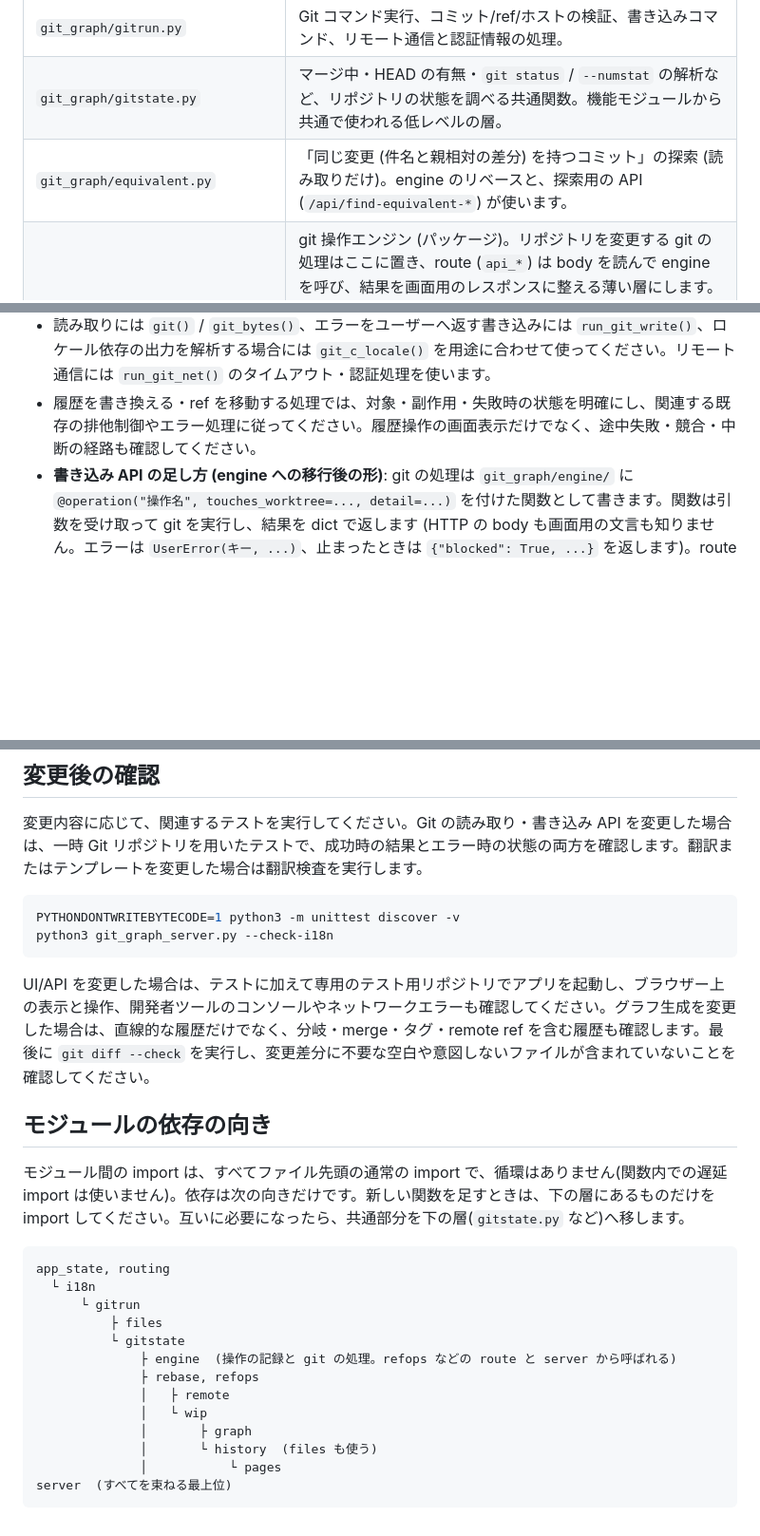
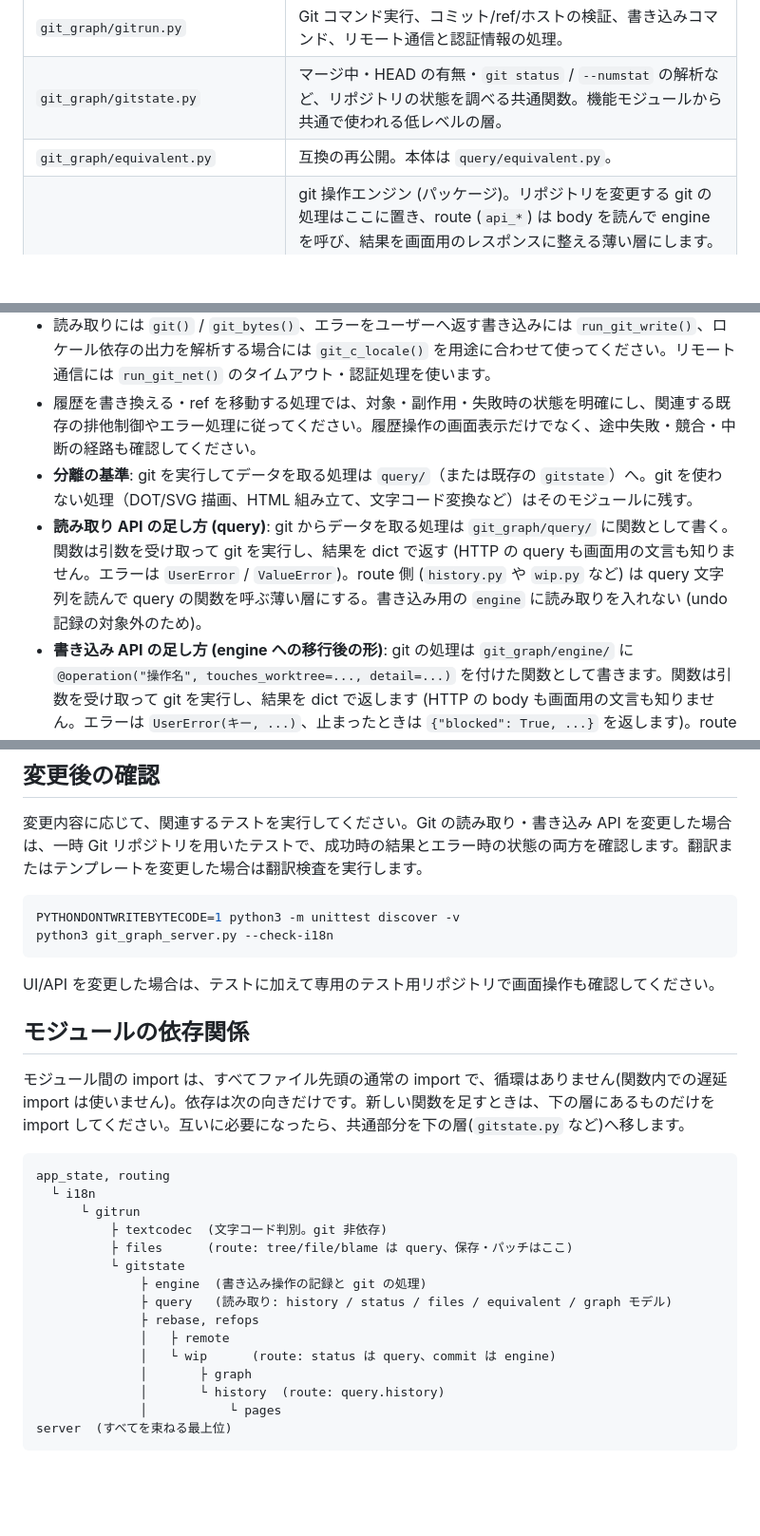
Before and after one commit to tthogehoge/git_graph_server, a Markdown page: DEVELOPMENT.md, 3 parts joined by grey strips. Shown at 95% size. Rendered like a GitHub page; blank space fills up the shorter version.

Commit message:
docs: document query layer separation in DEVELOPMENT.md

````diff
--- a/DEVELOPMENT.md
+++ b/DEVELOPMENT.md
@@ -62,5 +62,5 @@ PYTHONDONTWRITEBYTECODE=1 python3 -m unittest tests.test_git_graph_server.InputV
 | `git_graph/app_state.py` | 対象リポジトリ、起動オプション、書き込み可否、worktree 状態、HTTP サーバーなどのプロセス共有状態。 |
 | `git_graph/gitrun.py` | Git コマンド実行、コミット/ref/ホストの検証、書き込みコマンド、リモート通信と認証情報の処理。 |
 | `git_graph/gitstate.py` | マージ中・HEAD の有無・`git status` / `--numstat` の解析など、リポジトリの状態を調べる共通関数。機能モジュールから共通で使われる低レベルの層。 |
-| `git_graph/equivalent.py` | 「同じ変更 (件名と親相対の差分) を持つコミット」の探索 (読み取りだけ)。engine のリベースと、探索用の API (`/api/find-equivalent-*`) が使います。 |
+| `git_graph/equivalent.py` | 互換の再公開。本体は `query/equivalent.py`。 |
 | `git_graph/engine/` | git 操作エンジン (パッケージ)。リポジトリを変更する git の処理はここに置き、route (`api_*`) は body を読んで engine を呼び、結果を画面用のレスポンスに整える薄い層にします。`__init__.py` は操作の記録と `operation` デコレーターで、`refs.py` (ブランチ・タグ・checkout・reset)、`worktree.py` (stash・破棄・git rm)、`commit.py` (WIP からのコミット)、`remote.py` (fetch・pull・push・リモートの追加と削除。HTTP 認証の指定は `Auth`)、`patch.py` (git apply / git am)、`integrate.py` (merge・cherry-pick・revert・競合の解決・中断)、`rebase.py` (rebase・rebase-range・rebase-descendants・rebase-equivalent・対話的リベース)、`tags.py` (リベース時のタグの付け替え)、`dirty.py` (編集中のファイルに邪魔されたときの stash / 破棄) に git の操作があります。リポジトリを変更する git の処理はすべて engine に移してあります。engine の操作は `@operation` で登録し、呼ぶと操作の前後で ref / HEAD / stash 一覧 / ローカル config / 作業ツリーと index の状態を記録して、その差分をメモリ上の履歴に積みます (ファイルには保存せず、再起動すると消えます)。元に戻す・やり直し (`/api/undo`、`/api/redo`、`/api/undo-history`) はこの差分を逆向き・順方向に適用するだけなので、操作ごとに逆操作を書く必要はありません。作業ツリーの退避 (blob / tree) は `GIT_OBJECT_DIRECTORY` を一時ディレクトリにして書き (本物の objects は `GIT_ALTERNATE_OBJECT_DIRECTORIES` で読み取り専用に見せます)、`.git` には objects も ref も残しません。一時ディレクトリは起動時・終了時・再起動時に `cleanup()` で消します。作業ツリーが操作後に変わっているのを確認のうえ上書きして戻したときは、上書きされる現在の状態を履歴側の反対向きの行き先にするので、やり直し (または元に戻す) で戻せます。エンジン内で git を呼ぶときは `_run()` を使ってください (書き込まれるオブジェクトが一時ディレクトリに入ります)。 |
@@ -116,6 +117,8 @@ GET は JSON を返し、POST も JSON オブジェクトを受け取って JSON
 - パスを扱う処理では `validate_file_path` や `git_graph/gitrun.py` の literal path 対応を確認し、リポジトリ外のファイルへアクセスしないようにしてください。
 - 読み取りには `git()` / `git_bytes()`、エラーをユーザーへ返す書き込みには `run_git_write()`、ロケール依存の出力を解析する場合には `git_c_locale()` を用途に合わせて使ってください。リモート通信には `run_git_net()` のタイムアウト・認証処理を使います。
 - 履歴を書き換える・ref を移動する処理では、対象・副作用・失敗時の状態を明確にし、関連する既存の排他制御やエラー処理に従ってください。履歴操作の画面表示だけでなく、途中失敗・競合・中断の経路も確認してください。
+- **分離の基準**: git を実行してデータを取る処理は `query/`（または既存の `gitstate`）へ。git を使わない処理（DOT/SVG 描画、HTML 組み立て、文字コード変換など）はそのモジュールに残す。
+- **読み取り API の足し方 (query)**: git からデータを取る処理は `git_graph/query/` に関数として書く。関数は引数を受け取って git を実行し、結果を dict で返す (HTTP の query も画面用の文言も知りません。エラーは `UserError` / `ValueError`)。route 側 (`history.py` や `wip.py` など) は query 文字列を読んで query の関数を呼ぶ薄い層にする。書き込み用の `engine` に読み取りを入れない (undo 記録の対象外のため)。
 - **書き込み API の足し方 (engine への移行後の形)**: git の処理は `git_graph/engine/` に `@operation("操作名", touches_worktree=..., detail=...)` を付けた関数として書きます。関数は引数を受け取って git を実行し、結果を dict で返します (HTTP の body も画面用の文言も知りません。エラーは `UserError(キー, ...)`、止まったときは `{"blocked": True, ...}` を返します)。route 側は `@route(パス, method="POST", engine=True)` で、body を読んで engine の関数を呼び、`tr()` でメッセージを組み立てます。`engine=True` の route は、操作が自分で履歴に記録するので、`server.py` 側では包みません。履歴に出す文言の翻訳キー (`op_label_*`) は `LABEL_KEYS` と `ja.json` / `en.json` に足してください。engine に移し終えた route のモジュールは、`subprocess` や `run_git_write` などを直接使えません (`tests/test_engine.py` の `ROUTE_ONLY_MODULES` に足すと検査されます)。
 - **git を実行しない書き込み API**: ファイル保存 (`/api/file-save`。文字コードの判定とファイルの置き換えが中心) だけは engine の操作にせず、`git_graph/engine/__init__.py` の `WRITE_OPS` に (操作名, 作業ツリーに触れるか) を登録して、`server.py` 側で履歴に記録します (`LABEL_KEYS` に文言のキーも足す)。リポジトリを変更しない API (終了・再起動・外部アプリの起動など) は `IGNORED` に入れます。登録漏れは `tests/test_engine.py` が検出します。
 - stash の apply / pop が競合したとき、git には中断の仕組みがないので、適用した stash を `.git/git_graph_stash_apply` に目印として残します。未解決の競合ファイルがあるあいだだけ WIP に「中断」が出て (`/api/status` の `stash_conflict`)、中断は stash が触るファイルを HEAD の内容に戻します (stash の適用は、変更先のファイルがきれいなときだけ始まるため、これで適用前の状態に戻ります。stash は残ります)。
@@ -132,9 +135,9 @@ PYTHONDONTWRITEBYTECODE=1 python3 -m unittest discover -v
 python3 git_graph_server.py --check-i18n
 ```
 
-UI/API を変更した場合は、テストに加えて専用のテスト用リポジトリでアプリを起動し、ブラウザー上の表示と操作、開発者ツールのコンソールやネットワークエラーも確認してください。グラフ生成を変更した場合は、直線的な履歴だけでなく、分岐・merge・タグ・remote ref を含む履歴も確認します。最後に `git diff --check` を実行し、変更差分に不要な空白や意図しないファイルが含まれていないことを確認してください。
+UI/API を変更した場合は、テストに加えて専用のテスト用リポジトリで画面操作も確認してください。
 
-## モジュールの依存の向き
+## モジュールの依存関係
 
 モジュール間の import は、すべてファイル先頭の通常の import で、循環はありません(関数内での遅延 import は使いません)。依存は次の向きだけです。新しい関数を足すときは、下の層にあるものだけを import してください。互いに必要になったら、共通部分を下の層(`gitstate.py` など)へ移します。
 
@@ -142,14 +145,16 @@ UI/API を変更した場合は、テストに加えて専用のテスト用リ
 app_state, routing
   └ i18n
       └ gitrun
-          ├ files
+          ├ textcodec  (文字コード判別。git 非依存)
+          ├ files      (route: tree/file/blame は query、保存・パッチはここ)
           └ gitstate
-              ├ engine  (操作の記録と git の処理。refops などの route と server から呼ばれる)
+              ├ engine  (書き込み操作の記録と git の処理)
+              ├ query   (読み取り: history / status / files / equivalent / graph モデル)
               ├ rebase, refops
               │   ├ remote
-              │   └ wip
+              │   └ wip      (route: status は query、commit は engine)
               │       ├ graph
-              │       └ history  (files も使う)
+              │       └ history  (route: query.history)
               │           └ pages
 server  (すべてを束ねる最上位)
 ```
````
Also changed, not shown: other parts of DEVELOPMENT.md (+5 -4 lines).
